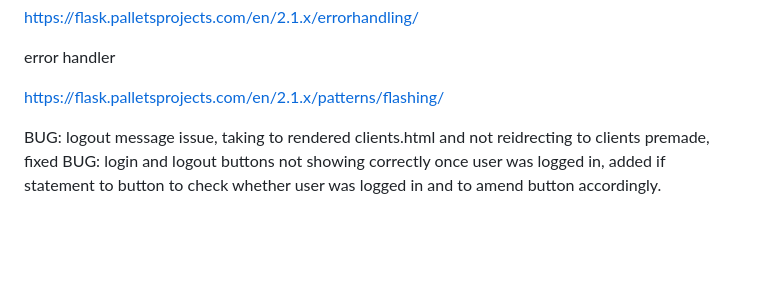
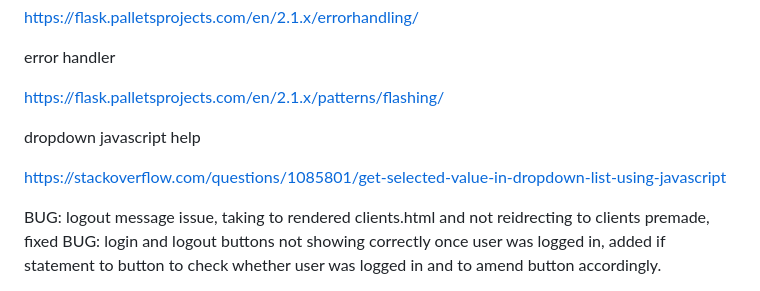
Before and after one commit to nccadman19/beauty-hq, a Markdown page: README.md, the part around the change. GitHub-like rendering; blank space fills up the shorter version.

Commit message:
help added for dropdown menu in js

```diff
--- a/README.md
+++ b/README.md
@@ -62,6 +62,10 @@ https://flask.palletsprojects.com/en/2.1.x/errorhandling/
 error handler
 
 https://flask.palletsprojects.com/en/2.1.x/patterns/flashing/
+
+dropdown javascript help
+
+https://stackoverflow.com/questions/1085801/get-selected-value-in-dropdown-list-using-javascript
 
 BUG: logout message issue, taking to rendered clients.html and not reidrecting to clients premade, fixed
 BUG: login and logout buttons not showing correctly once user was logged in, added if statement to button to check whether user was logged in and to amend button accordingly.
```
